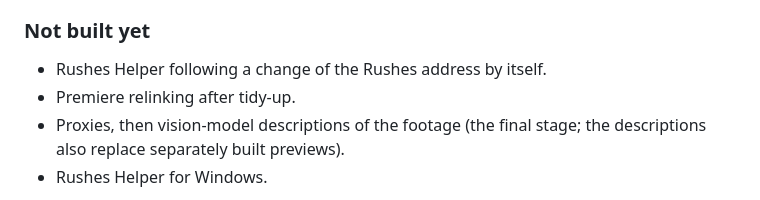
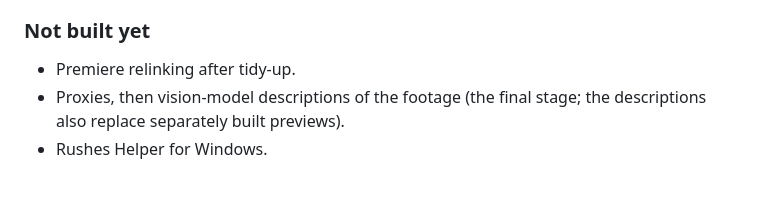
Before and after one commit to x0on/rushes, a Markdown page: ROADMAP.md, the part around the change. Drawn GitHub-style.

Commit message:
Roadmap: address following is built

```diff
--- a/ROADMAP.md
+++ b/ROADMAP.md
@@ -46,7 +46,6 @@ with everything the final stage needs inside it.
 
 ### Not built yet
 
-- Rushes Helper following a change of the Rushes address by itself.
 - Premiere relinking after tidy-up.
 - Proxies, then vision-model descriptions of the footage (the final stage; the
   descriptions also replace separately built previews).
```
